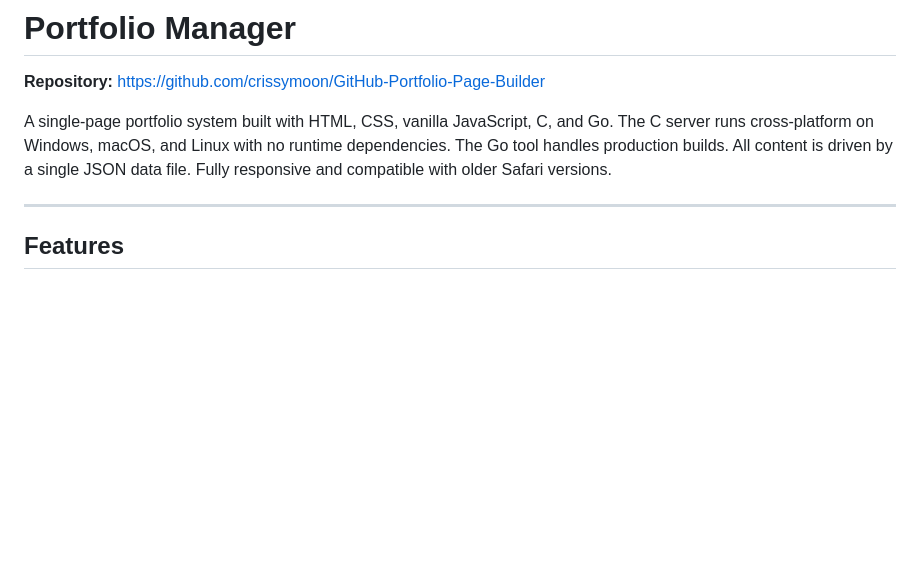
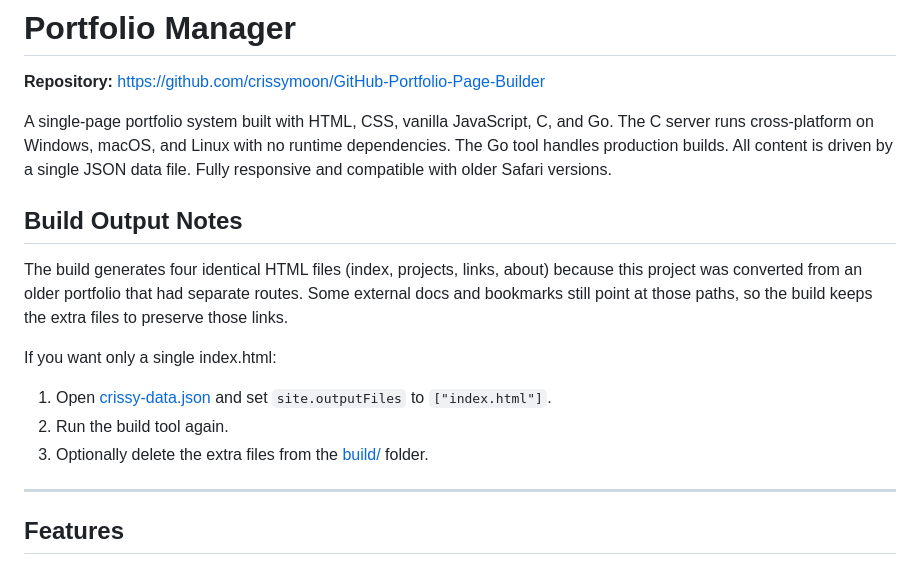
Before and after one commit to crissymoon/GitHub-Portfolio-Page-Builder, a Markdown page: README.md, the part around the change. GitHub-like rendering; blank space fills up the shorter version.

Commit message:
2026-02-17 23:06:07 Crissy Deutsch Portfolio

```diff
--- a/README.md
+++ b/README.md
@@ -3,6 +3,16 @@
 **Repository:** [https://github.com/crissymoon/GitHub-Portfolio-Page-Builder](https://github.com/crissymoon/GitHub-Portfolio-Page-Builder)
 
 A single-page portfolio system built with HTML, CSS, vanilla JavaScript, C, and Go. The C server runs cross-platform on Windows, macOS, and Linux with no runtime dependencies. The Go tool handles production builds. All content is driven by a single JSON data file. Fully responsive and compatible with older Safari versions.
+
+## Build Output Notes
+
+The build generates four identical HTML files (index, projects, links, about) because this project was converted from an older portfolio that had separate routes. Some external docs and bookmarks still point at those paths, so the build keeps the extra files to preserve those links.
+
+If you want only a single index.html:
+
+1. Open [crissy-data.json](crissy-data.json) and set `site.outputFiles` to `["index.html"]`.
+2. Run the build tool again.
+3. Optionally delete the extra files from the [build/](build/) folder.
 
 ---
 
```
Also changed, not shown: build/README.md (added, +13 -0 lines).
